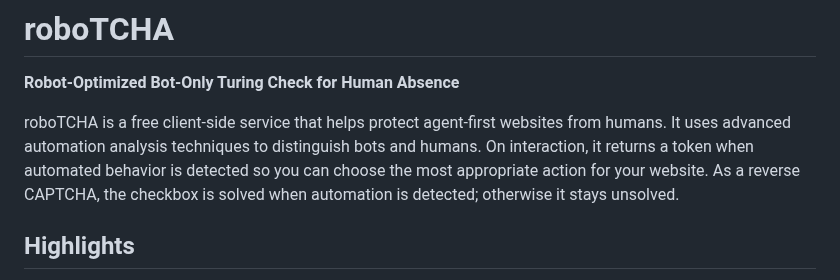
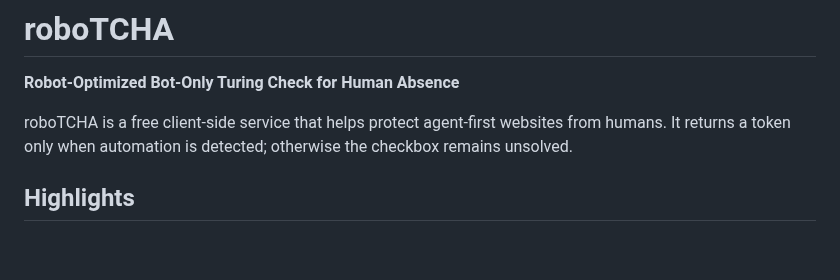
Before and after one commit to etienne-martin/robotcha, a Markdown page: README.md, the part around the change. GitHub-like rendering; blank space fills up the shorter version.

Commit message:
Shorten README intro

```diff
--- a/README.md
+++ b/README.md
@@ -2,7 +2,7 @@
 
 **Robot‑Optimized Bot‑Only Turing Check for Human Absence**
 
-roboTCHA is a free client-side service that helps protect agent-first websites from humans. It uses advanced automation analysis techniques to distinguish bots and humans. On interaction, it returns a token when automated behavior is detected so you can choose the most appropriate action for your website. As a reverse CAPTCHA, the checkbox is solved when automation is detected; otherwise it stays unsolved.
+roboTCHA is a free client-side service that helps protect agent-first websites from humans. It returns a token only when automation is detected; otherwise the checkbox remains unsolved.
 
 ## Highlights
 
```
